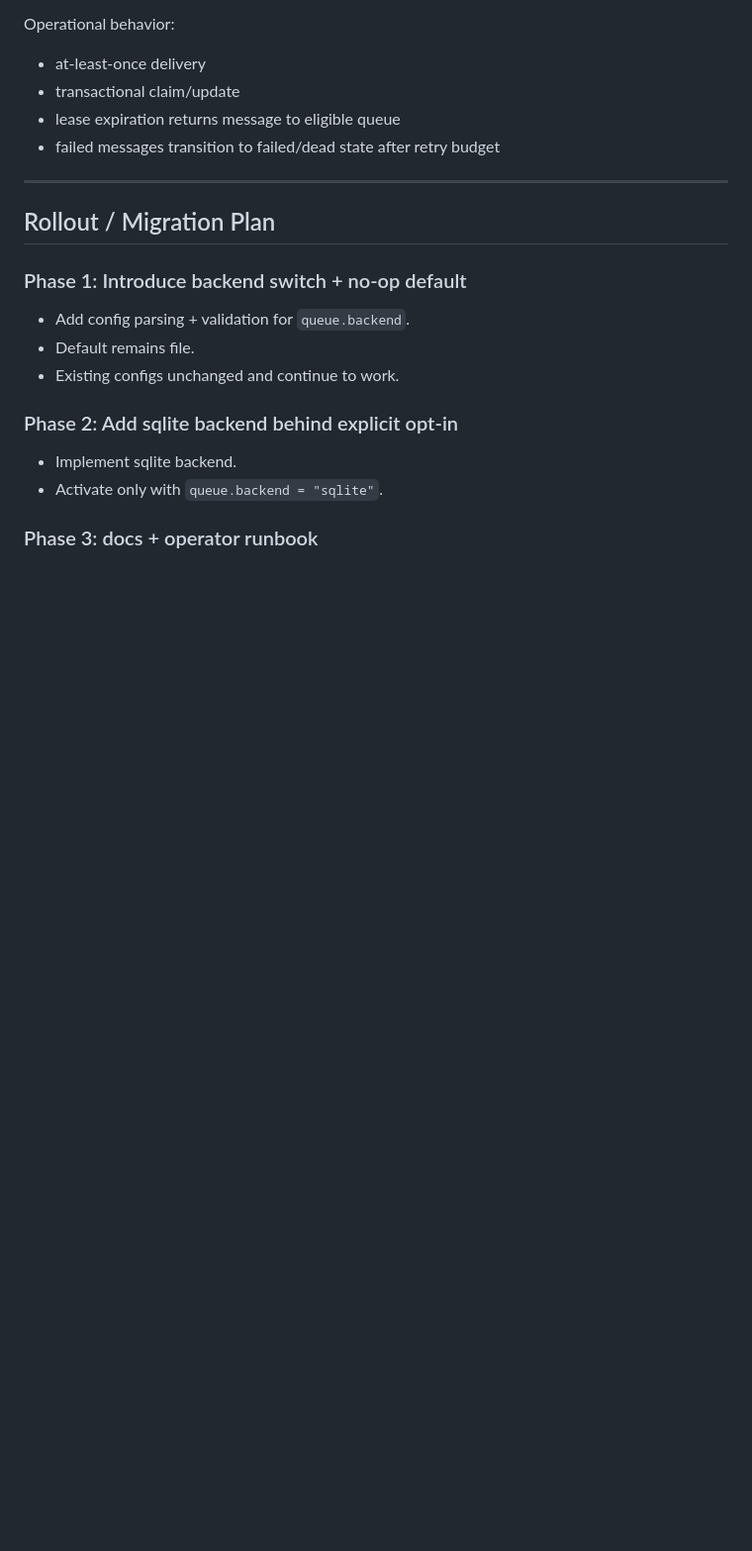
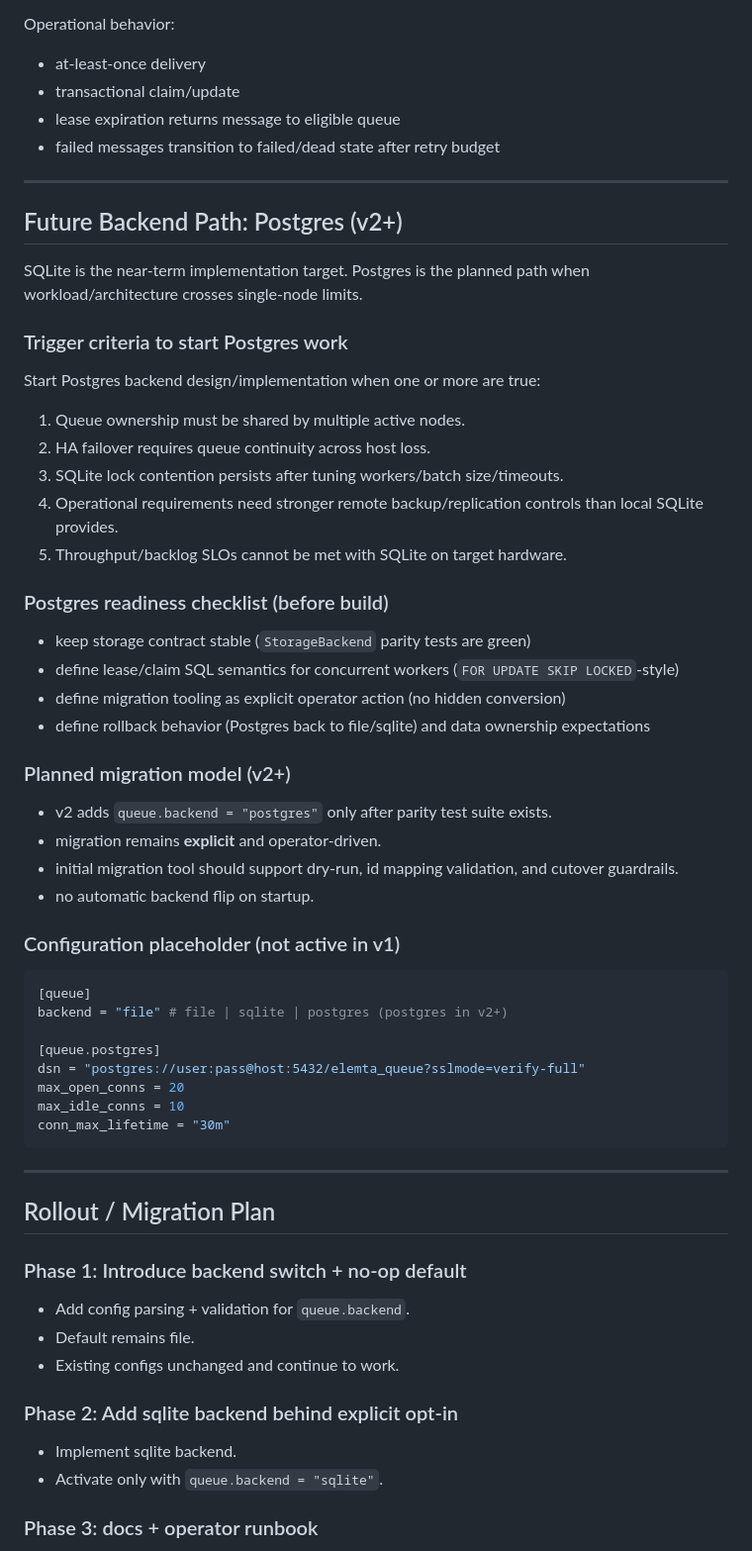
Before and after one commit to EvalAlan/elemta, a Markdown page: docs/queue-db-backend-v1.md, the part around the change. Shown at 99% size. Drawn GitHub-style; blank space fills up the shorter version.

Commit message:
docs(queue): add postgres trigger criteria and migration path

````diff
--- a/docs/queue-db-backend-v1.md
+++ b/docs/queue-db-backend-v1.md
@@ -127,6 +127,49 @@ Operational behavior:
 
 ---
 
+## Future Backend Path: Postgres (v2+)
+
+SQLite is the near-term implementation target. Postgres is the planned path when workload/architecture crosses single-node limits.
+
+### Trigger criteria to start Postgres work
+
+Start Postgres backend design/implementation when one or more are true:
+
+1. Queue ownership must be shared by multiple active nodes.
+2. HA failover requires queue continuity across host loss.
+3. SQLite lock contention persists after tuning workers/batch size/timeouts.
+4. Operational requirements need stronger remote backup/replication controls than local SQLite provides.
+5. Throughput/backlog SLOs cannot be met with SQLite on target hardware.
+
+### Postgres readiness checklist (before build)
+
+- keep storage contract stable (`StorageBackend` parity tests are green)
+- define lease/claim SQL semantics for concurrent workers (`FOR UPDATE SKIP LOCKED`-style)
+- define migration tooling as explicit operator action (no hidden conversion)
+- define rollback behavior (Postgres back to file/sqlite) and data ownership expectations
+
+### Planned migration model (v2+)
+
+- v2 adds `queue.backend = "postgres"` only after parity test suite exists.
+- migration remains **explicit** and operator-driven.
+- initial migration tool should support dry-run, id mapping validation, and cutover guardrails.
+- no automatic backend flip on startup.
+
+### Configuration placeholder (not active in v1)
+
+```toml
+[queue]
+backend = "file" # file | sqlite | postgres (postgres in v2+)
+
+[queue.postgres]
+dsn = "postgres://user:pass@host:5432/elemta_queue?sslmode=verify-full"
+max_open_conns = 20
+max_idle_conns = 10
+conn_max_lifetime = "30m"
+```
+
+---
+
 ## Rollout / Migration Plan
 
 ### Phase 1: Introduce backend switch + no-op default
````
